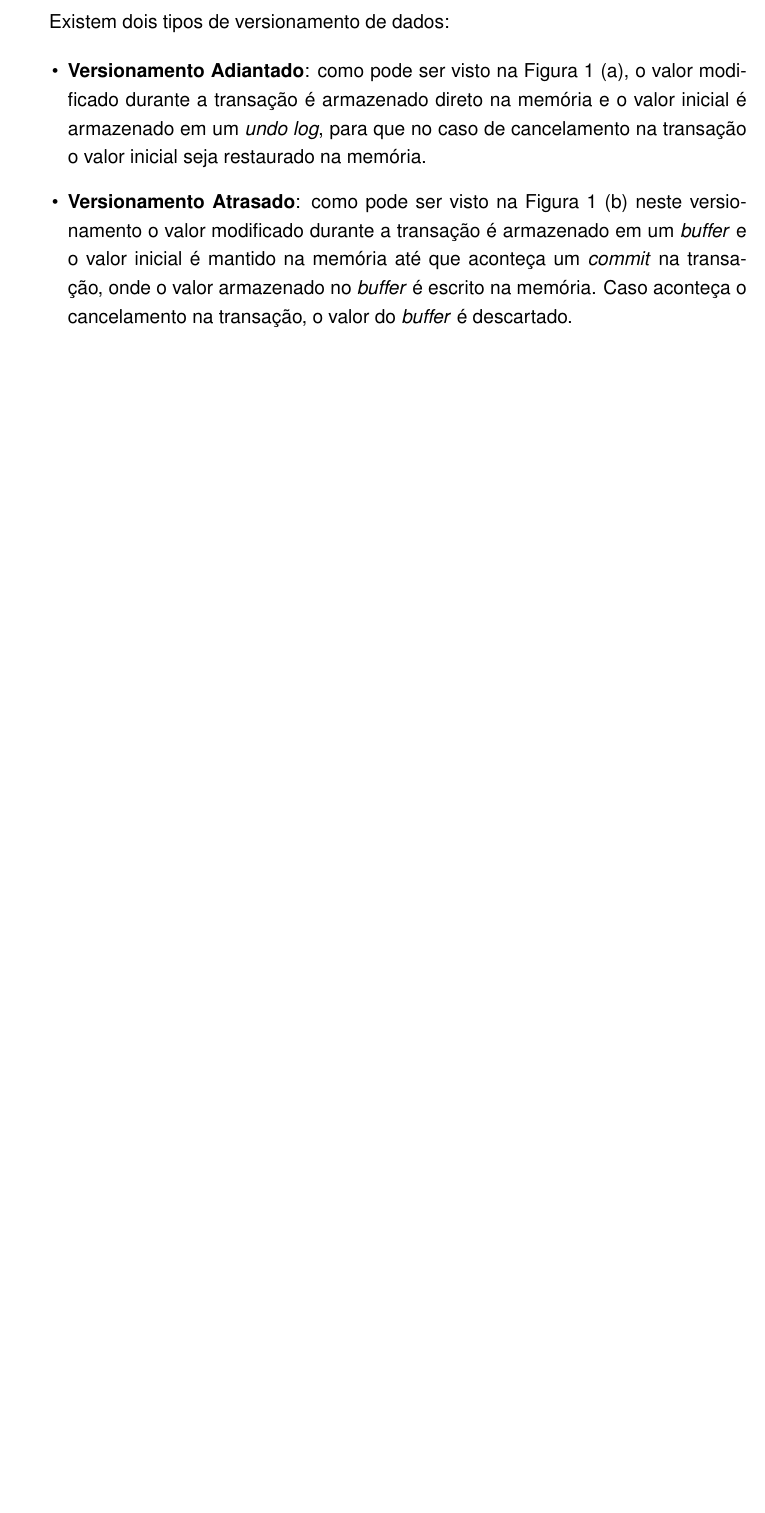
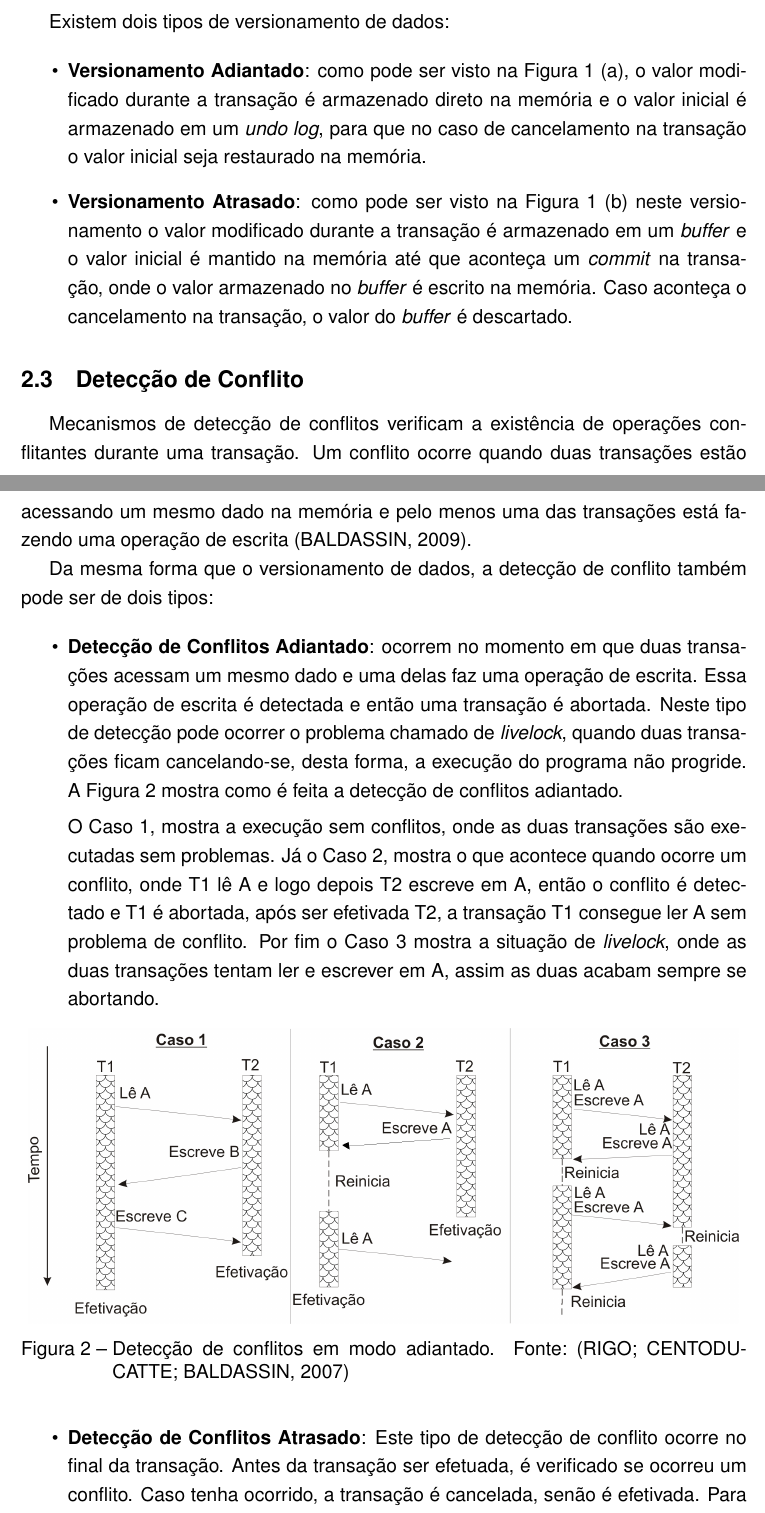
Before and after one commit to MichaelACosta/trabalho_individual, a LaTeX thesis (TrabalhoIdividual.tex): part of page 10 of 17 before the commit and two parts of pages 10 and 11 of 19 after it, the two joined at a grey line, cut so that both start at the same text, the shorter picture padded with empty space. Compiled offline with pdfLaTeX.

Commit message:
adicionado texto sobre detecção de conflitos na STM
Signed-off-by: Michael Costa <macosta@inf.ufpel.edu.br>

```diff
--- a/TrabalhoIdividual.tex
+++ b/TrabalhoIdividual.tex
@@ -120,3 +120,23 @@ Existem dois tipos de versionamento de dados:
  \item \textbf{Versionamento Atrasado}: como pode ser visto na Figura~\ref{figuraVersionamento}~(b) neste versionamento o valor modificado durante a transação é armazenado em um \emph{buffer} e o valor inicial é mantido na memória até que aconteça um \emph{commit} na transação, onde o valor armazenado no \emph{buffer} é escrito na memória. Caso aconteça o cancelamento na transação, o valor do \emph{buffer} é descartado.
 \end{itemize}
 
+%---------------------------------------------------------------------------------------------------%
+\section{Detecção de Conflito}
+
+Mecanismos de detecção de conflitos verificam a existência de operações conflitantes durante uma transação. Um conflito ocorre quando duas transações estão acessando um mesmo dado na memória e pelo menos uma das transações está fazendo uma operação de escrita~\cite{baldassinTese09}.
+
+Da mesma forma que o versionamento de dados, a detecção de conflito também pode ser de dois tipos:
+
+\begin{itemize}
+ \item \textbf{Detecção de Conflitos Adiantado}: ocorrem no momento em que duas transações acessam um mesmo dado e uma delas faz uma operação de escrita. Essa operação de escrita é detectada e então uma transação é abortada. Neste tipo de detecção pode ocorrer o problema chamado de \emph{livelock}, quando duas transações ficam cancelando-se, desta forma, a execução do programa não progride. A Figura~\ref{figuradeteccaoadiantado} mostra como é feita a detecção de conflitos adiantado.
+
+ O Caso~1, mostra a execução sem conflitos, onde as duas transações são executadas sem problemas. Já o Caso~2, mostra o que acontece quando ocorre um conflito, onde T1 lê A e logo depois T2 escreve em A, então o conflito é detectado e T1 é abortada, após ser efetivada T2, a transação T1 consegue ler A sem problema de conflito. Por fim o Caso~3 mostra a situação de \emph{livelock}, onde as duas transações tentam ler e escrever em A, assim as duas acabam sempre se abortando.
+
+\begin{figure}[!htp]
+\centering
+\includegraphics[height=6.5cm]{Imagens/conflitoadiantado.png}
+\caption{Detecção de conflitos em modo adiantado. Fonte:~\cite{rigo07}}
+\label{figuradeteccaoadiantado}
+\end{figure}
+
+ \item \textbf{Detecção de Conflitos Atrasado}: Este tipo de detecção de conflito ocorre no final da transação.  Antes da transação ser efetuada, é verificado se ocorreu um conflito. Caso tenha ocorrido, a transação é cancelada, senão é efetivada. Para transações muito grandes não é recomendado este tipo de detecção, pois uma transação grande pode ser abortada várias vezes por transações pequenas, assim gastando tempo de processamento desnecessário, este problema se chama \emph{starvation}. A Figura~\ref{figuradeteccaoatrasado} mostra como é feita a detecção de conflitos atrasado.
```
Also changed, not shown: bibliografia.bib (+19 -0 lines), Imagens/conflitoadiantado.png (added), Imagens/conflitoatrasado.png (added), TrabalhoIdividual.pdf, TrabalhoIdividual.tex (12 more changed lines).
